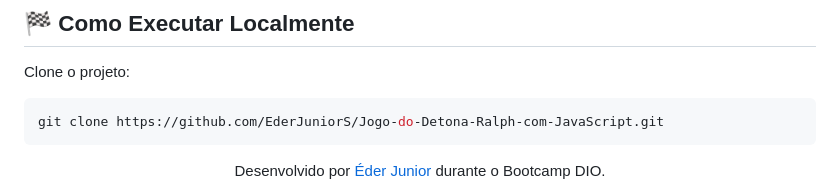
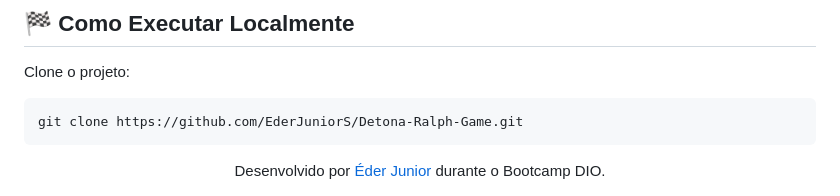
Before and after one commit to EderJuniorS/Jogo-do-Detona-Ralph-com-JavaScript, a Markdown page: README.md, the part around one of its changes. Rendered like a GitHub page.

Commit message:
Update project links in README.md

````diff
--- a/README.md
+++ b/README.md
@@ -68,7 +68,7 @@ Este projeto utiliza a tríade fundamental da web, focando na aplicação práti
 ## 🏁 Como Executar Localmente
 Clone o projeto:
 ```bash
-git clone https://github.com/EderJuniorS/Jogo-do-Detona-Ralph-com-JavaScript.git
+git clone https://github.com/EderJuniorS/Detona-Ralph-Game.git
 ```
 
 <div align="center"> Desenvolvido por <a href="https://www.linkedin.com/in/ederjuniormatossilva">Éder Junior</a> durante o Bootcamp DIO. </div>
````
Also changed, not shown: other parts of README.md (+1 -1 lines).
